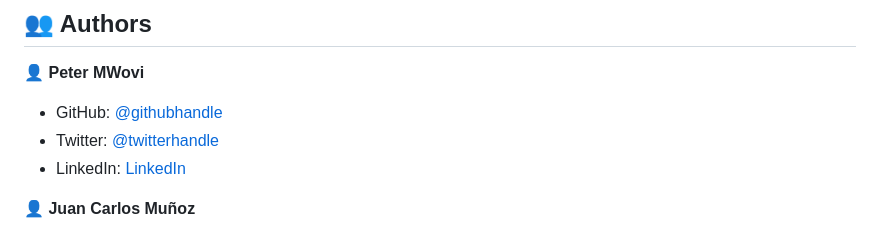
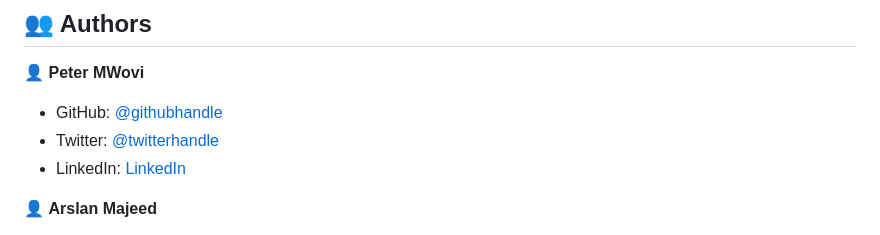
Before and after one commit to peter-mwovi/portfolio_setup, a Markdown page: README.md, the part around the change printed below. Rendered like a GitHub page.

Commit message:
Edit README file to add collaborators.

```diff
--- a/README.md
+++ b/README.md
@@ -137,5 +135,5 @@ You can deploy this project using:
 - Twitter: [@twitterhandle](https://twitter.com/mwovi_peter)
 - LinkedIn: [LinkedIn](https://www.linkedin.com/in/peter-mwovi-57141a179/)
 
-👤 **Juan Carlos Muñoz**
+👤 **Arslan Majeed**
 
```
Also changed, not shown: other parts of README.md (+11 -9 lines).
